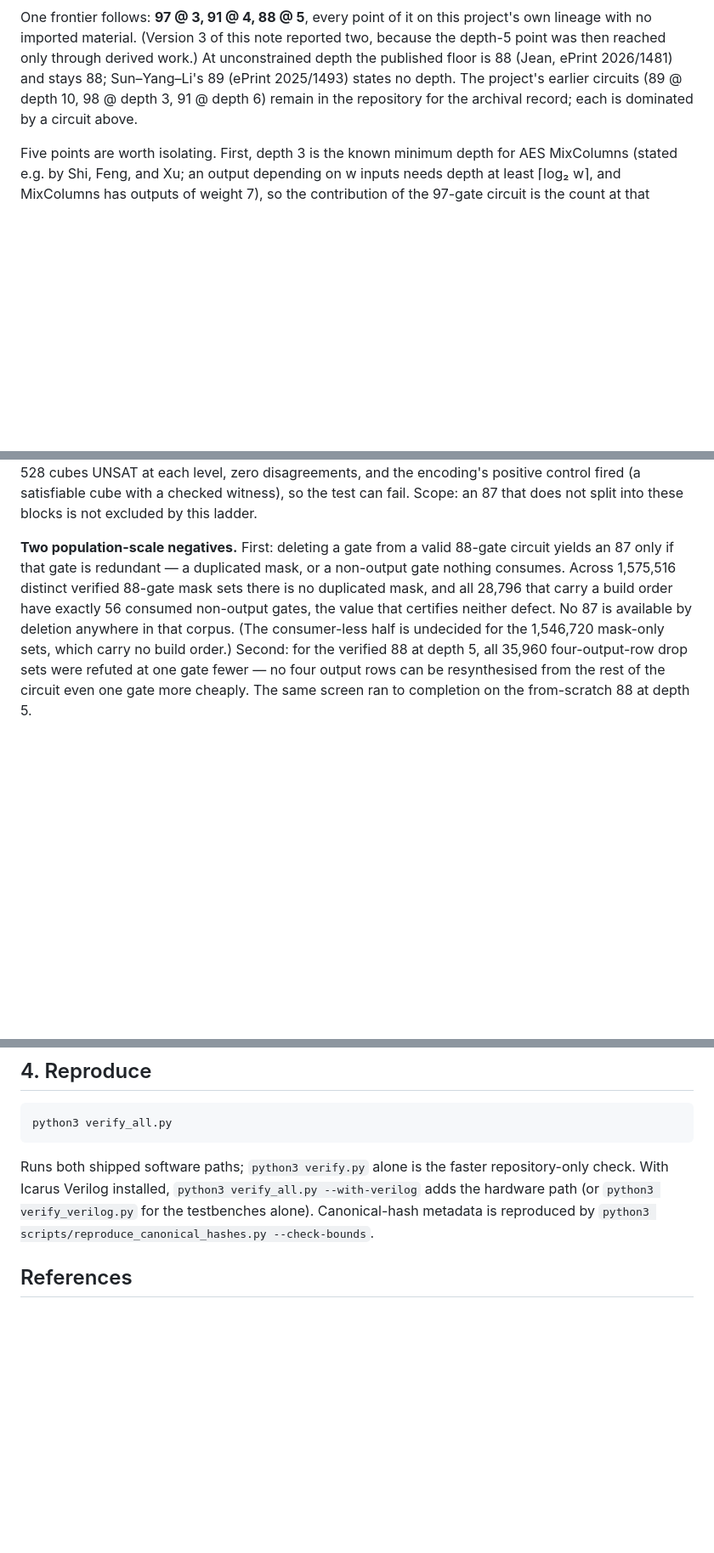
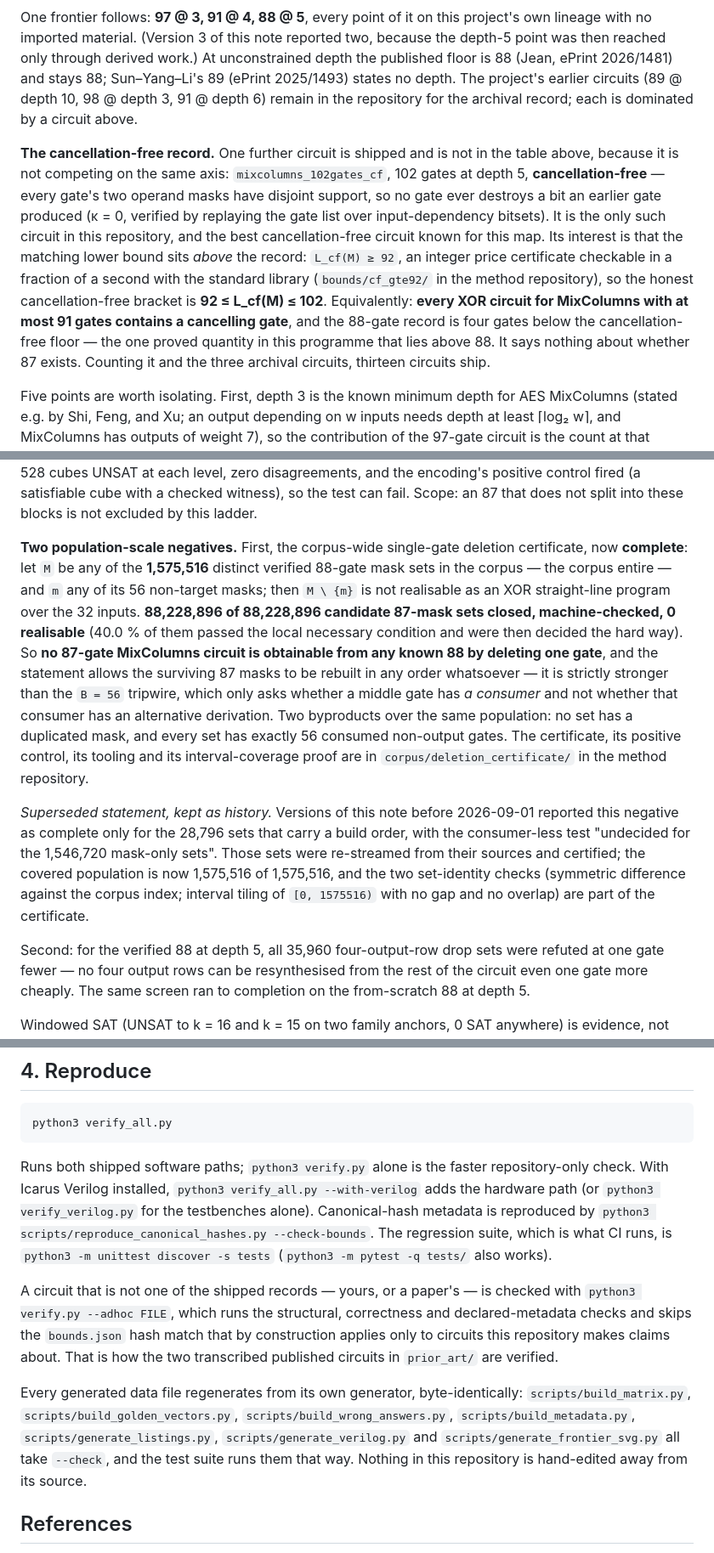
Before and after one commit to Joe-b-20/aes-mixcolumns-xor-circuits, a Markdown page: PAPER.md, 3 parts joined by grey strips. Shown at 85% size. GitHub-like rendering; blank space fills up the shorter version.

Commit message:
PAPER.md: the deletion negative closed; count the circuits that ship
Two stale statements, both in Section 2.

The corpus-wide single-gate deletion negative was reported here as decided for
the 28,796 mask sets carrying a build order and explicitly undecided for the
other 1,546,720 -- 98.2% of the corpus. It has since closed at 100%: the whole
corpus was re-streamed from its sources and certified, 88,228,896 of 88,228,896
candidate 87-mask sets, 0 realisable, over all 1,575,516 distinct verified 88s,
with the surviving 87 masks free to be rebuilt in any order. README.md's
unconditional "none is one gate-deletion away from any of 1.58 million known
88-gate solutions" is therefore now true, and the two files agree. The earlier
weaker statement is kept beside the new one as history, per this note's habit.

And the abstract said "nine explicit implementations" while thirteen circuits
ship. The 102-gate cancellation-free circuit had no paragraph anywhere in this
note, although README.md makes a cancellation-free claim about it. It has one
now, with the L_cf(M) >= 92 price certificate that brackets it at
92 <= L_cf <= 102, and the census reads thirteen: nine in the results table,
three archival, one cancellation-free.

Section 4 also now gives the test command, the --adhoc path, and the list of
generators whose --check modes the suite runs.

Co-Authored-By: Claude Fable 5.1 <noreply@anthropic.com>

```diff
--- a/PAPER.md
+++ b/PAPER.md
@@ -118,6 +133,22 @@ floor is 88 (Jean, ePrint 2026/1481) and stays 88; Sun–Yang–Li's 89 (ePrint
 depth 3, 91 @ depth 6) remain in the repository for the archival record; each is
 dominated by a circuit above.
 
+**The cancellation-free record.** One further circuit is shipped and is not in
+the table above, because it is not competing on the same axis:
+`mixcolumns_102gates_cf`, 102 gates at depth 5, **cancellation-free** — every
+gate's two operand masks have disjoint support, so no gate ever destroys a bit
+an earlier gate produced (κ = 0, verified by replaying the gate list over
+input-dependency bitsets). It is the only such circuit in this repository, and
+the best cancellation-free circuit known for this map. Its interest is that the
+matching lower bound sits *above* the record: `L_cf(M) ≥ 92`, an integer price
+certificate checkable in a fraction of a second with the standard library
+(`bounds/cf_gte92/` in the method repository), so the honest cancellation-free
+bracket is **92 ≤ L_cf(M) ≤ 102**. Equivalently: **every XOR circuit for
+MixColumns with at most 91 gates contains a cancelling gate**, and the 88-gate
+record is four gates below the cancellation-free floor — the one proved quantity
+in this programme that lies above 88. It says nothing about whether 87 exists.
+Counting it and the three archival circuits, thirteen circuits ship.
+
 Five points are worth isolating. First, depth 3 is the known minimum depth for
 AES MixColumns (stated e.g. by Shi, Feng, and Xu; an output depending on w
 inputs needs depth at least ⌈log₂ w⌉, and MixColumns has outputs of weight 7),
@@ -177,14 +208,31 @@ control fired (a satisfiable cube with a checked witness), so the test can
 fail. Scope: an 87 that does not split into these blocks is not excluded by
 this ladder.
 
-**Two population-scale negatives.** First: deleting a gate from a valid 88-gate
-circuit yields an 87 only if that gate is redundant — a duplicated mask, or a
-non-output gate nothing consumes. Across 1,575,516 distinct verified 88-gate
-mask sets there is no duplicated mask, and all 28,796 that carry a build order
-have exactly 56 consumed non-output gates, the value that certifies neither
-defect. No 87 is available by deletion anywhere in that corpus. (The
-consumer-less half is undecided for the 1,546,720 mask-only sets, which carry no
-build order.) Second: for the verified 88 at depth 5, all 35,960 four-output-row
+**Two population-scale negatives.** First, the corpus-wide single-gate deletion
+certificate, now **complete**: let `M` be any of the **1,575,516** distinct
+verified 88-gate mask sets in the corpus — the corpus entire — and `m` any of
+its 56 non-target masks; then `M \ {m}` is not realisable as an XOR
+straight-line program over the 32 inputs. **88,228,896 of 88,228,896 candidate
+87-mask sets closed, machine-checked, 0 realisable** (40.0 % of them passed the
+local necessary condition and were then decided the hard way). So **no 87-gate
+MixColumns circuit is obtainable from any known 88 by deleting one gate**, and
+the statement allows the surviving 87 masks to be rebuilt in any order
+whatsoever — it is strictly stronger than the `B = 56` tripwire, which only asks
+whether a middle gate has *a consumer* and not whether that consumer has an
+alternative derivation. Two byproducts over the same population: no set has a
+duplicated mask, and every set has exactly 56 consumed non-output gates. The
+certificate, its positive control, its tooling and its interval-coverage proof
+are in `corpus/deletion_certificate/` in the method repository.
+
+*Superseded statement, kept as history.* Versions of this note before 2026-09-01
+reported this negative as complete only for the 28,796 sets that carry a build
+order, with the consumer-less test "undecided for the 1,546,720 mask-only sets".
+Those sets were re-streamed from their sources and certified; the covered
+population is now 1,575,516 of 1,575,516, and the two set-identity checks
+(symmetric difference against the corpus index; interval tiling of
+`[0, 1575516)` with no gap and no overlap) are part of the certificate.
+
+Second: for the verified 88 at depth 5, all 35,960 four-output-row
 drop sets were refuted at one gate fewer — no four output rows can be
 resynthesised from the rest of the circuit even one gate more cheaply. The same
 screen ran to completion on the from-scratch 88 at depth 5.
@@ -273,7 +321,24 @@ repository-only check. With Icarus Verilog installed,
 `python3 verify_all.py --with-verilog` adds the hardware path (or
 `python3 verify_verilog.py` for the testbenches alone). Canonical-hash metadata
 is reproduced by
-`python3 scripts/reproduce_canonical_hashes.py --check-bounds`.
+`python3 scripts/reproduce_canonical_hashes.py --check-bounds`. The regression
+suite, which is what CI runs, is
+`python3 -m unittest discover -s tests` (`python3 -m pytest -q tests/` also
+works).
+
+A circuit that is not one of the shipped records — yours, or a paper's — is
+checked with `python3 verify.py --adhoc FILE`, which runs the structural,
+correctness and declared-metadata checks and skips the `bounds.json` hash match
+that by construction applies only to circuits this repository makes claims
+about. That is how the two transcribed published circuits in `prior_art/` are
+verified.
+
+Every generated data file regenerates from its own generator, byte-identically:
+`scripts/build_matrix.py`, `scripts/build_golden_vectors.py`,
+`scripts/build_wrong_answers.py`, `scripts/build_metadata.py`,
+`scripts/generate_listings.py`, `scripts/generate_verilog.py` and
+`scripts/generate_frontier_svg.py` all take `--check`, and the test suite runs
+them that way. Nothing in this repository is hand-edited away from its source.
 
 ## References
 
```
Also changed, not shown: other parts of PAPER.md (+17 -2 lines).
